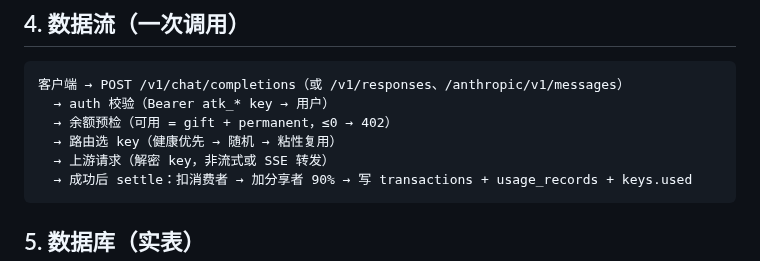
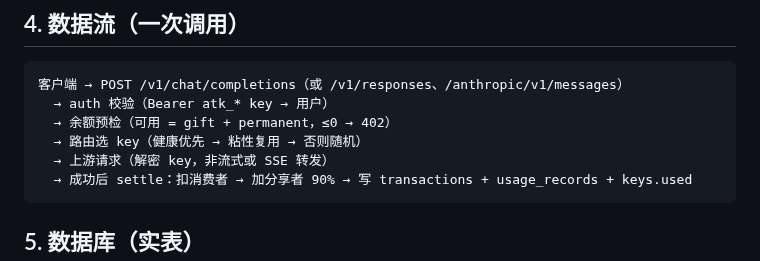
Before and after one commit to argszero/aitokenpool, a Markdown page: docs/architecture.md, the part around the change. Rendered like a GitHub page.

Commit message:
docs(architecture): state the key-selection order the router actually uses (#431)
Co-authored-by: argszero <argszero@argszerodeMac-mini.local>

````diff
--- a/docs/architecture.md
+++ b/docs/architecture.md
@@ -43,7 +43,7 @@
 客户端 → POST /v1/chat/completions（或 /v1/responses、/anthropic/v1/messages）
   → auth 校验（Bearer atk_* key → 用户）
   → 余额预检（可用 = gift + permanent，≤0 → 402）
-  → 路由选 key（健康优先 → 随机 → 粘性复用）
+  → 路由选 key（健康优先 → 粘性复用 → 否则随机）
   → 上游请求（解密 key，非流式或 SSE 转发）
   → 成功后 settle：扣消费者 → 加分享者 90% → 写 transactions + usage_records + keys.used
 ```
````
